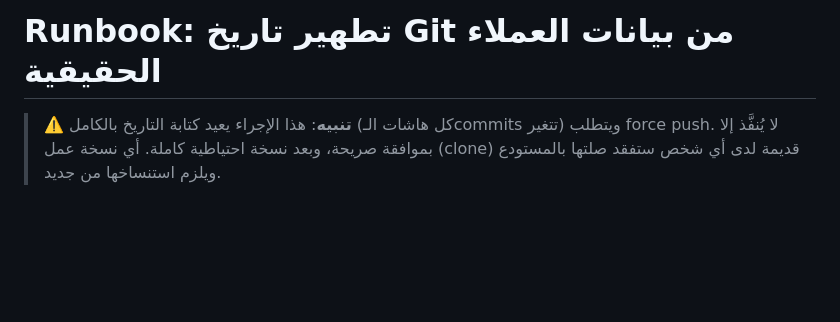
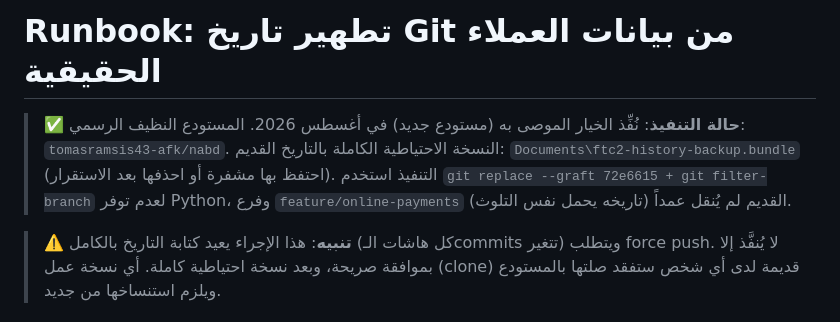
Before and after one commit to tomasramsis43-afk/FTC2, a Markdown page: docs/redesign/10-history-scrub-runbook.md, the part around the change. Drawn GitHub-style; blank space fills up the shorter version.

Commit message:
توثيق تنفيذ تطهير التاريخ: المستودع النظيف الرسمي nabd، النسخة الاحتياطية bundle، وعدم نقل فرع online-payments القديم عمداً

```diff
--- a/docs/redesign/10-history-scrub-runbook.md
+++ b/docs/redesign/10-history-scrub-runbook.md
@@ -1,4 +1,10 @@
 # Runbook: تطهير تاريخ Git من بيانات العملاء الحقيقية
+
+> ✅ **حالة التنفيذ**: نُفِّذ الخيار الموصى به (مستودع جديد) في أغسطس 2026.
+> المستودع النظيف الرسمي: `tomasramsis43-afk/nabd`. النسخة الاحتياطية الكاملة بالتاريخ
+> القديم: `Documents\ftc2-history-backup.bundle` (احتفظ بها مشفرة أو احذفها بعد الاستقرار).
+> التنفيذ استخدم `git replace --graft 72e6615 + git filter-branch` لعدم توفر Python،
+> وفرع `feature/online-payments` القديم لم يُنقل عمداً (تاريخه يحمل نفس التلوث).
 
 > ⚠️ **تنبيه**: هذا الإجراء يعيد كتابة التاريخ بالكامل (كل هاشات الـcommits تتغير) ويتطلب
 > force push. لا يُنفَّذ إلا بموافقة صريحة، وبعد نسخة احتياطية كاملة. أي نسخة عمل (clone)
```
